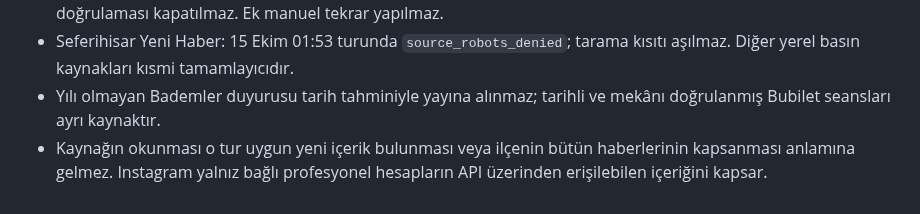
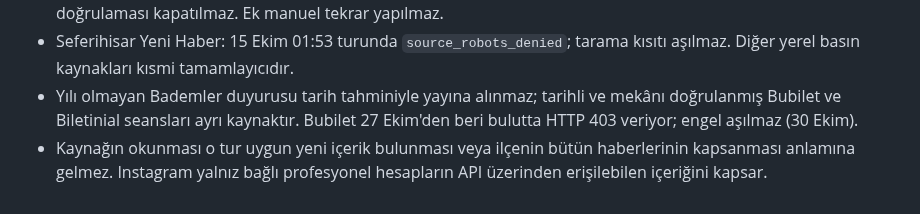
Before and after one commit to ntekintr/seferihisarofficial-news, a Markdown page: docs/operations.md, the part around the change. GitHub-like rendering.

```diff
--- a/docs/operations.md
+++ b/docs/operations.md
@@ -57,7 +57,8 @@ işlenmekte olan ve belirsiz iddialar yeniden hazırlanmaz veya gönderilmez.
 - Seferihisar Yeni Haber: 15 Ekim 01:53 turunda `source_robots_denied`; tarama
   kısıtı aşılmaz. Diğer yerel basın kaynakları kısmi tamamlayıcıdır.
 - Yılı olmayan Bademler duyurusu tarih tahminiyle yayına alınmaz; tarihli ve
-  mekânı doğrulanmış Bubilet seansları ayrı kaynaktır.
+  mekânı doğrulanmış Bubilet ve Biletinial seansları ayrı kaynaktır. Bubilet
+  27 Ekim'den beri bulutta HTTP 403 veriyor; engel aşılmaz (30 Ekim).
 - Kaynağın okunması o tur uygun yeni içerik bulunması veya ilçenin bütün
   haberlerinin kapsanması anlamına gelmez. Instagram yalnız bağlı profesyonel
   hesapların API üzerinden erişilebilen içeriğini kapsar.
```
Also changed, not shown: docs/source-coverage.md (+19 -1 lines), docs/system-handbook.md (+9 -0 lines).
